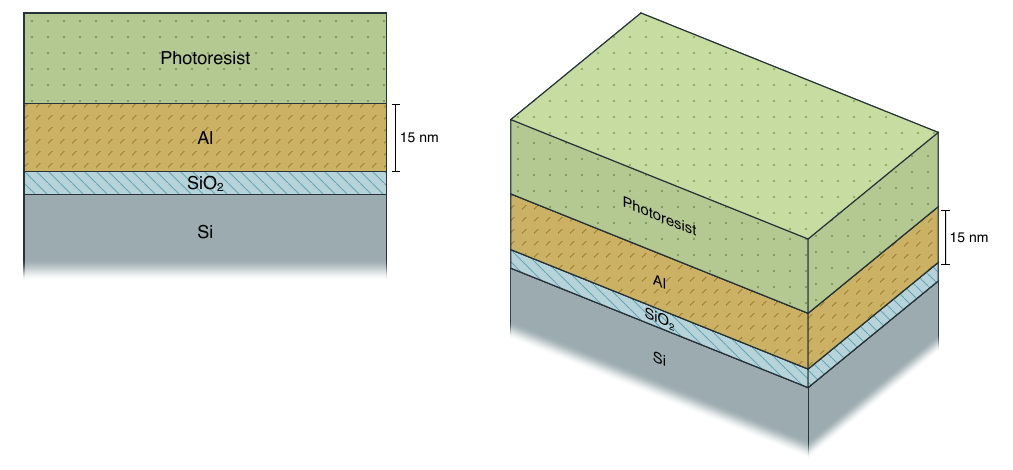
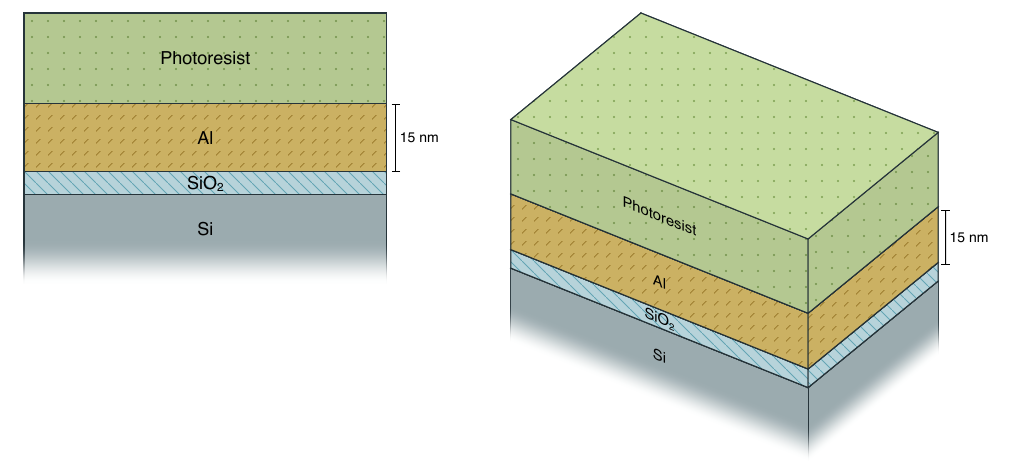
Before and after one commit to digiefel/mesa, a Typst document (examples/layer-stack.typ): part of the page, cut so that both start at the same text. The pictures show the PDF file examples/layer-stack.pdf that the author committed with the source.

Commit message:
customize fading in the example

```diff
--- a/examples/layer-stack.typ
+++ b/examples/layer-stack.typ
@@ -12,6 +12,11 @@
     thickness: 20,
     material: "substrate",
     label: [Si],
+    fade-bottom: (
+      start: 50%,
+      end: 99%,
+      color: white,
+    ),
   )
   layer(
     "dielectric",
```
Also changed, not shown: examples/layer-stack.pdf.
